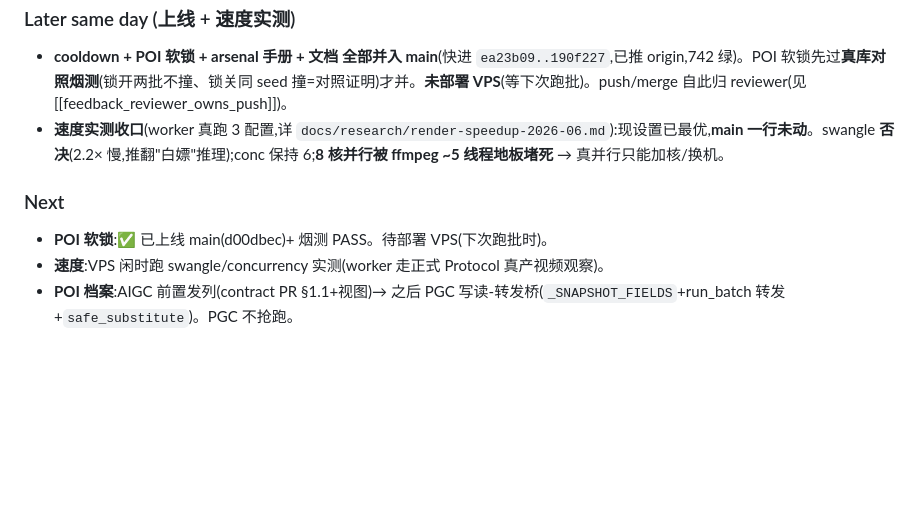
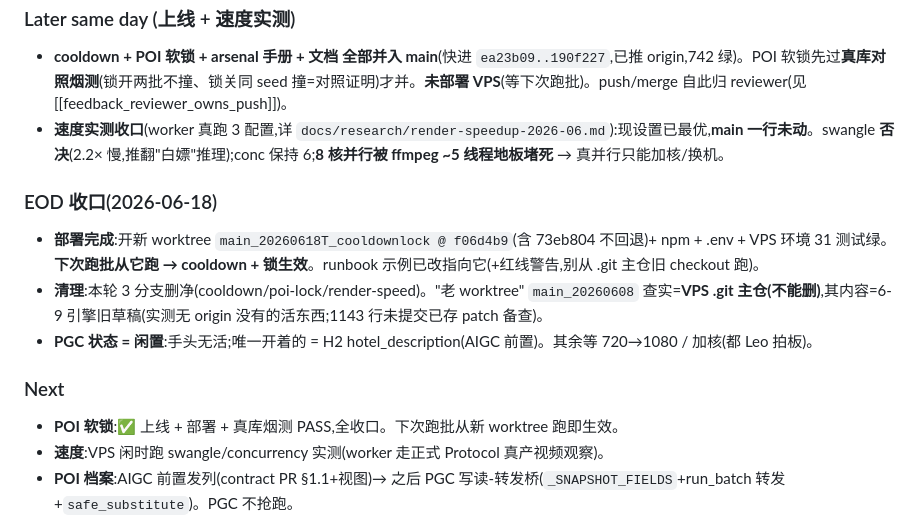
Before and after one commit to Leo86868/Promo-Pipeline, a Markdown page: workflow/daily-log.md, the part around the change. Rendered like a GitHub page; blank space fills up the shorter version.

```diff
--- a/workflow/daily-log.md
+++ b/workflow/daily-log.md
@@ -39,8 +39,13 @@ points there for the heavy narrative.
 - **cooldown + POI 软锁 + arsenal 手册 + 文档 全部并入 main**(快进 `ea23b09..190f227`,已推 origin,742 绿)。POI 软锁先过**真库对照烟测**(锁开两批不撞、锁关同 seed 撞=对照证明)才并。**未部署 VPS**(等下次跑批)。push/merge 自此归 reviewer(见 [[feedback_reviewer_owns_push]])。
 - **速度实测收口**(worker 真跑 3 配置,详 `docs/research/render-speedup-2026-06.md`):现设置已最优,**main 一行未动**。swangle **否决**(2.2× 慢,推翻"白嫖"推理);conc 保持 6;**8 核并行被 ffmpeg ~5 线程地板堵死** → 真并行只能加核/换机。
 
+### EOD 收口(2026-06-18)
+- **部署完成**:开新 worktree `main_20260618T_cooldownlock @ f06d4b9`(含 73eb804 不回退)+ npm + .env + VPS 环境 31 测试绿。**下次跑批从它跑 → cooldown + 锁生效**。runbook 示例已改指向它(+红线警告,别从 .git 主仓旧 checkout 跑)。
+- **清理**:本轮 3 分支删净(cooldown/poi-lock/render-speed)。"老 worktree" `main_20260608` 查实=**VPS .git 主仓(不能删)**,其内容=6-9 引擎旧草稿(实测无 origin 没有的活东西;1143 行未提交已存 patch 备查)。
+- **PGC 状态 = 闲置**:手头无活;唯一开着的 = H2 hotel_description(AIGC 前置)。其余等 720→1080 / 加核(都 Leo 拍板)。
+
 ### Next
-- **POI 软锁**:✅ 已上线 main(d00dbec)+ 烟测 PASS。待部署 VPS(下次跑批时)。
+- **POI 软锁**:✅ 上线 + 部署 + 真库烟测 PASS,全收口。下次跑批从新 worktree 跑即生效。
 - **速度**:VPS 闲时跑 swangle/concurrency 实测(worker 走正式 Protocol 真产视频观察)。
 - **POI 档案**:AIGC 前置发列(contract PR §1.1+视图)→ 之后 PGC 写读-转发桥(`_SNAPSHOT_FIELDS`+run_batch 转发+`safe_substitute`)。PGC 不抢跑。
 - ✅ **AIGC P1e 唯一索引 = 开了**(Leo 2026-06-18 确认)→ H1 跨范式去重端到端闭环(盖指纹+真拦+0 重复)。
```
Also changed, not shown: workflow/ROADMAP.md (+5 -4 lines).
